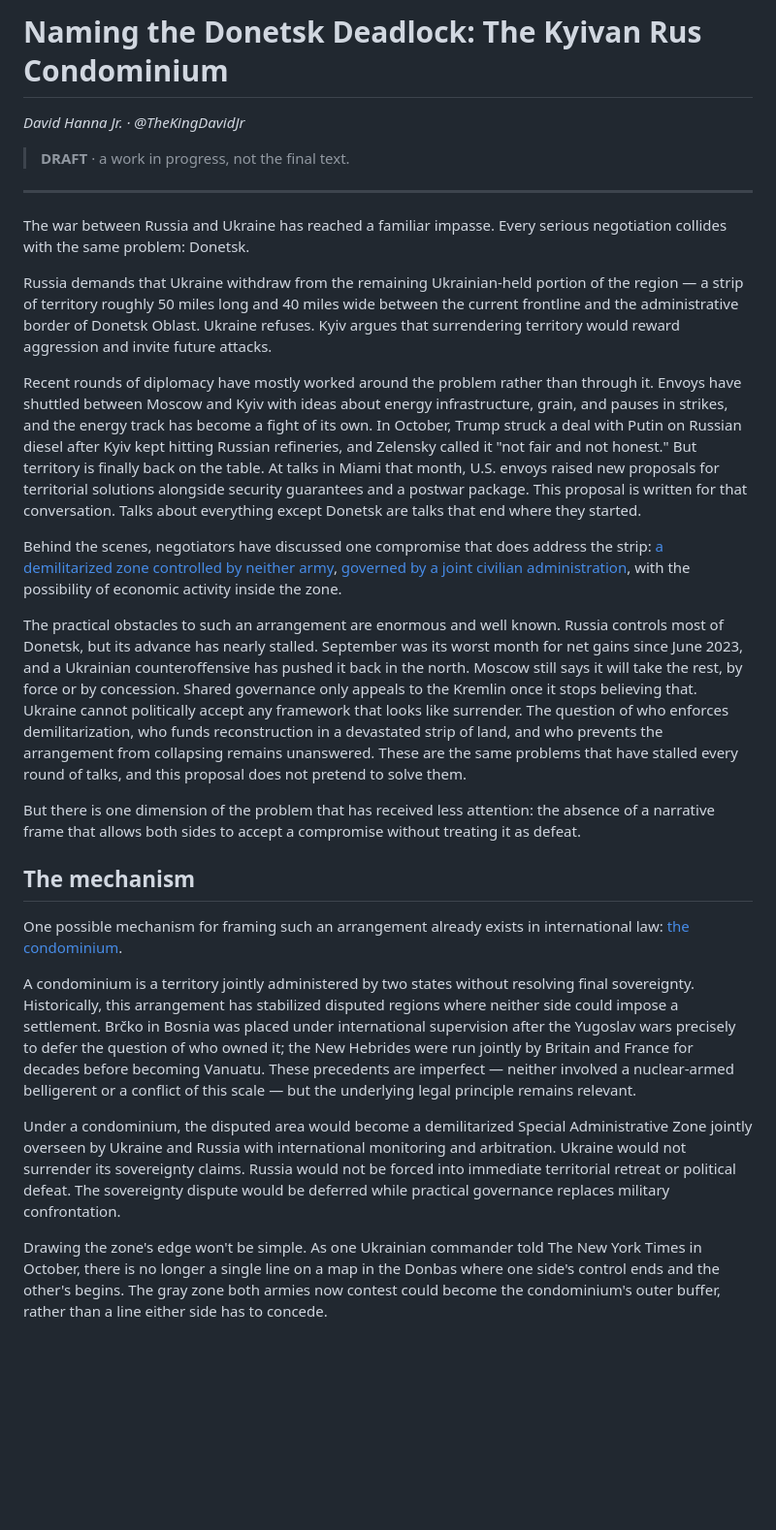
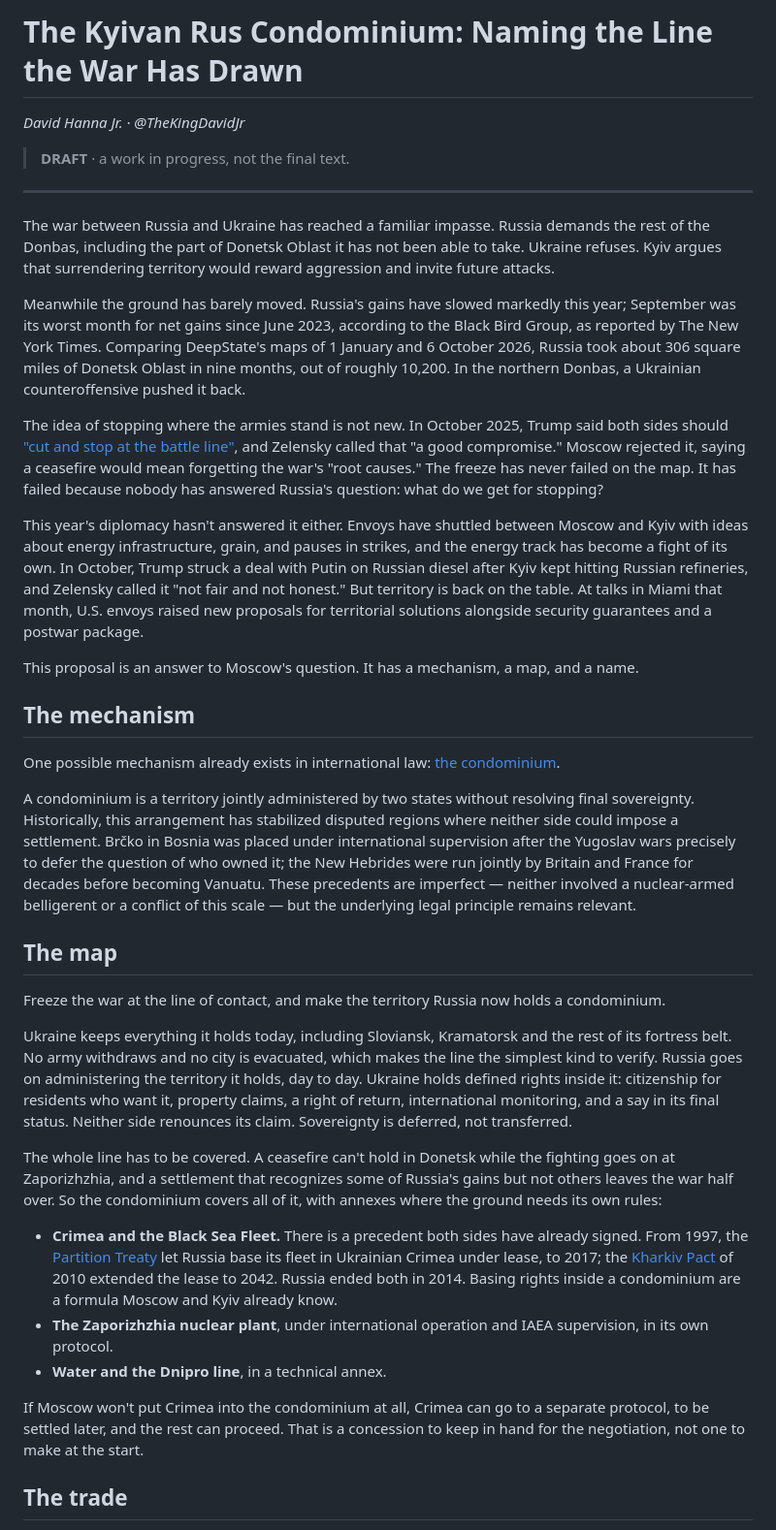
Before and after one commit to dhanna11/kyivan-rus-condominium, a Markdown page: kyivan-rus-condominium.md, the part around one of its changes. Shown at 97% size. Rendered like a GitHub page; blank space fills up the shorter version.

```diff
--- a/kyivan-rus-condominium.md
+++ b/kyivan-rus-condominium.md
@@ -1,4 +1,4 @@
-# Naming the Donetsk Deadlock: The Kyivan Rus Condominium
+# The Kyivan Rus Condominium: Naming the Line the War Has Drawn
 
 *David Hanna Jr. · @TheKingDavidJr*
 
@@ -6,24 +6,35 @@
 
 ---
 
-The war between Russia and Ukraine has reached a familiar impasse. Every serious negotiation collides with the same problem: Donetsk.
+The war between Russia and Ukraine has reached a familiar impasse. Russia demands the rest of the Donbas, including the part of Donetsk Oblast it has not been able to take. Ukraine refuses. Kyiv argues that surrendering territory would reward aggression and invite future attacks.
 
-Russia demands that Ukraine withdraw from the remaining Ukrainian-held portion of the region — a strip of territory roughly 50 miles long and 40 miles wide between the current frontline and the administrative border of Donetsk Oblast. Ukraine refuses. Kyiv argues that surrendering territory would reward aggression and invite future attacks.
+Meanwhile the ground has barely moved. Russia's gains have slowed markedly this year; September was its worst month for net gains since June 2023, according to the Black Bird Group, as reported by The New York Times. Comparing DeepState's maps of 1 January and 6 October 2026, Russia took about 306 square miles of Donetsk Oblast in nine months, out of roughly 10,200. In the northern Donbas, a Ukrainian counteroffensive pushed it back.
 
-Recent rounds of diplomacy have mostly worked around the problem rather than through it. Envoys have shuttled between Moscow and Kyiv with ideas about energy infrastructure, grain, and pauses in strikes, and the energy track has become a fight of its own. In October, Trump struck a deal with Putin on Russian diesel after Kyiv kept hitting Russian refineries, and Zelensky called it "not fair and not honest." But territory is finally back on the table. At talks in Miami that month, U.S. envoys raised new proposals for territorial solutions alongside security guarantees and a postwar package. This proposal is written for that conversation. Talks about everything except Donetsk are talks that end where they started.
+The idea of stopping where the armies stand is not new. In October 2025, Trump said both sides should ["cut and stop at the battle line"](https://www.euronews.com/2025/10/23/freezing-the-war-at-current-frontlines-is-a-good-compromise-zelenskyy-says), and Zelensky called that "a good compromise." Moscow rejected it, saying a ceasefire would mean forgetting the war's "root causes." The freeze has never failed on the map. It has failed because nobody has answered Russia's question: what do we get for stopping?
 
-Behind the scenes, negotiators have discussed one compromise that does address the strip: [a demilitarized zone controlled by neither army](https://www.nytimes.com/2026/02/18/world/europe/ukraine-russia-peace-talks-demilitarized-zone.html), [governed by a joint civilian administration](https://kyivindependent.com/joint-rule-with-russia-in-donbas/), with the possibility of economic activity inside the zone.
+This year's diplomacy hasn't answered it either. Envoys have shuttled between Moscow and Kyiv with ideas about energy infrastructure, grain, and pauses in strikes, and the energy track has become a fight of its own. In October, Trump struck a deal with Putin on Russian diesel after Kyiv kept hitting Russian refineries, and Zelensky called it "not fair and not honest." But territory is back on the table. At talks in Miami that month, U.S. envoys raised new proposals for territorial solutions alongside security guarantees and a postwar package.
 
-The practical obstacles to such an arrangement are enormous and well known. Russia controls most of Donetsk, but its advance has nearly stalled. September was its worst month for net gains since June 2023, and a Ukrainian counteroffensive has pushed it back in the north. Moscow still says it will take the rest, by force or by concession. Shared governance only appeals to the Kremlin once it stops believing that. Ukraine cannot politically accept any framework that looks like surrender. The question of who enforces demilitarization, who funds reconstruction in a devastated strip of land, and who prevents the arrangement from collapsing remains unanswered. These are the same problems that have stalled every round of talks, and this proposal does not pretend to solve them.
-
-But there is one dimension of the problem that has received less attention: the absence of a narrative frame that allows both sides to accept a compromise without treating it as defeat.
+This proposal is an answer to Moscow's question. It has a mechanism, a map, and a name.
 
 ## The mechanism
 
-One possible mechanism for framing such an arrangement already exists in international law: [the condominium](https://en.wikipedia.org/wiki/Condominium_(international_law)).
+One possible mechanism already exists in international law: [the condominium](https://en.wikipedia.org/wiki/Condominium_(international_law)).
 
 A condominium is a territory jointly administered by two states without resolving final sovereignty. Historically, this arrangement has stabilized disputed regions where neither side could impose a settlement. Brčko in Bosnia was placed under international supervision after the Yugoslav wars precisely to defer the question of who owned it; the New Hebrides were run jointly by Britain and France for decades before becoming Vanuatu. These precedents are imperfect — neither involved a nuclear-armed belligerent or a conflict of this scale — but the underlying legal principle remains relevant.
 
-Under a condominium, the disputed area would become a demilitarized Special Administrative Zone jointly overseen by Ukraine and Russia with international monitoring and arbitration. Ukraine would not surrender its sovereignty claims. Russia would not be forced into immediate territorial retreat or political defeat. The sovereignty dispute would be deferred while practical governance replaces military confrontation.
+## The map
 
-Drawing the zone's edge won't be simple. As one Ukrainian commander told The New York Times in October, there is no longer a single line on a map in the Donbas where one side's control ends and the other's begins. The gray zone both armies now contest could become the condominium's outer buffer, rather than a line either side has to concede.
+Freeze the war at the line of contact, and make the territory Russia now holds a condominium.
+
+Ukraine keeps everything it holds today, including Sloviansk, Kramatorsk and the rest of its fortress belt. No army withdraws and no city is evacuated, which makes the line the simplest kind to verify. Russia goes on administering the territory it holds, day to day. Ukraine holds defined rights inside it: citizenship for residents who want it, property claims, a right of return, international monitoring, and a say in its final status. Neither side renounces its claim. Sovereignty is deferred, not transferred.
+
+The whole line has to be covered. A ceasefire can't hold in Donetsk while the fighting goes on at Zaporizhzhia, and a settlement that recognizes some of Russia's gains but not others leaves the war half over. So the condominium covers all of it, with annexes where the ground needs its own rules:
+
+- **Crimea and the Black Sea Fleet.** There is a precedent both sides have already signed. From 1997, the [Partition Treaty](https://en.wikipedia.org/wiki/Partition_Treaty_on_the_Status_and_Conditions_of_the_Black_Sea_Fleet) let Russia base its fleet in Ukrainian Crimea under lease, to 2017; the [Kharkiv Pact](https://en.wikipedia.org/wiki/Kharkiv_Pact) of 2010 extended the lease to 2042. Russia ended both in 2014. Basing rights inside a condominium are a formula Moscow and Kyiv already know.
+- **The Zaporizhzhia nuclear plant**, under international operation and IAEA supervision, in its own protocol.
+- **Water and the Dnipro line**, in a technical annex.
+
+If Moscow won't put Crimea into the condominium at all, Crimea can go to a separate protocol, to be settled later, and the rest can proceed. That is a concession to keep in hand for the negotiation, not one to make at the start.
+
+## The trade
+
```
Also changed, not shown: other parts of kyivan-rus-condominium.md (+29 -28 lines).
